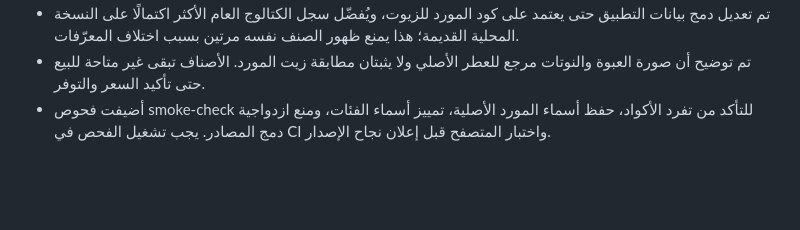
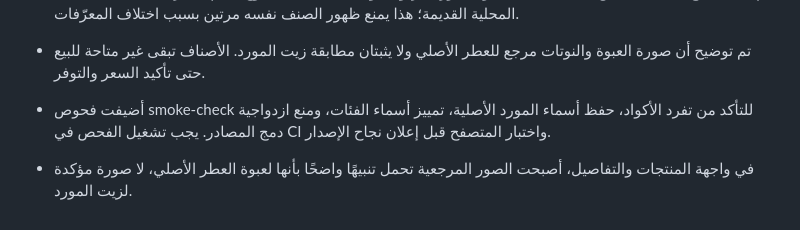
Before and after one commit to mo775kk/Mamlkt-alotor, a Markdown page: README.md, the part around the change. Rendered like a GitHub page; blank space fills up the shorter version.

Commit message:
Document reference image labels in product details

```diff
--- a/README.md
+++ b/README.md
@@ -301,3 +301,5 @@
 - تم تعديل دمج بيانات التطبيق حتى يعتمد على كود المورد للزيوت، ويُفضّل سجل الكتالوج العام الأكثر اكتمالًا على النسخة المحلية القديمة؛ هذا يمنع ظهور الصنف نفسه مرتين بسبب اختلاف المعرّفات.
 - تم توضيح أن صورة العبوة والنوتات مرجع للعطر الأصلي ولا يثبتان مطابقة زيت المورد. الأصناف تبقى غير متاحة للبيع حتى تأكيد السعر والتوفر.
 - أضيفت فحوص smoke-check للتأكد من تفرد الأكواد، حفظ أسماء المورد الأصلية، تمييز أسماء الفئات، ومنع ازدواجية دمج المصادر. يجب تشغيل الفحص في CI واختبار المتصفح قبل إعلان نجاح الإصدار.
+
+- في واجهة المنتجات والتفاصيل، أصبحت الصور المرجعية تحمل تنبيهًا واضحًا بأنها لعبوة العطر الأصلي، لا صورة مؤكدة لزيت المورد.
```
